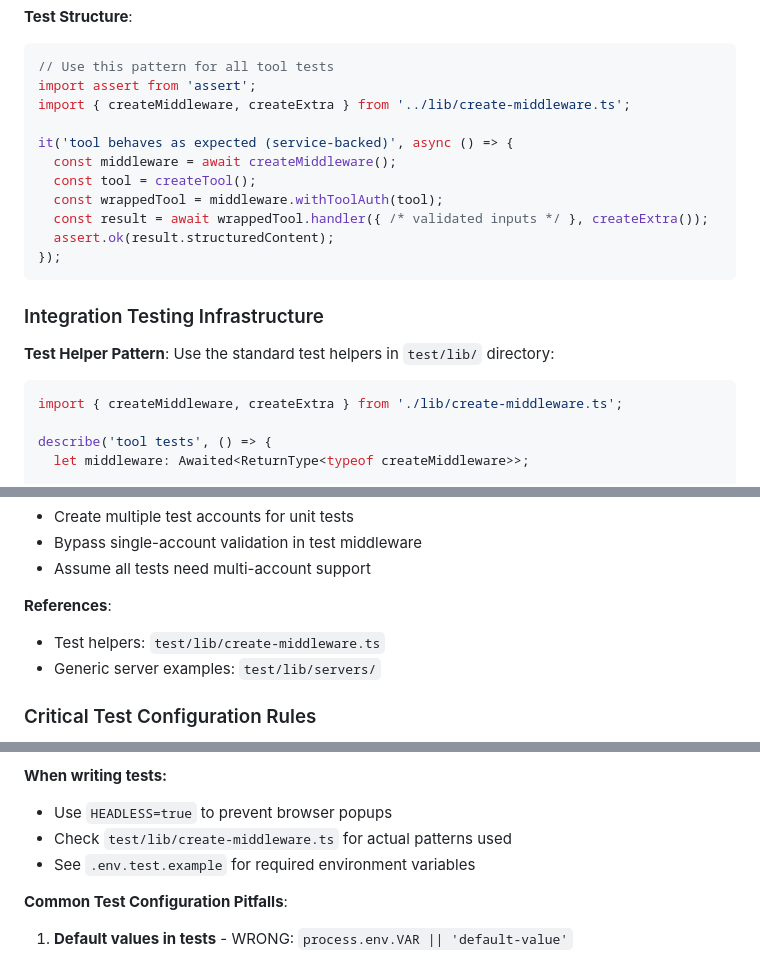
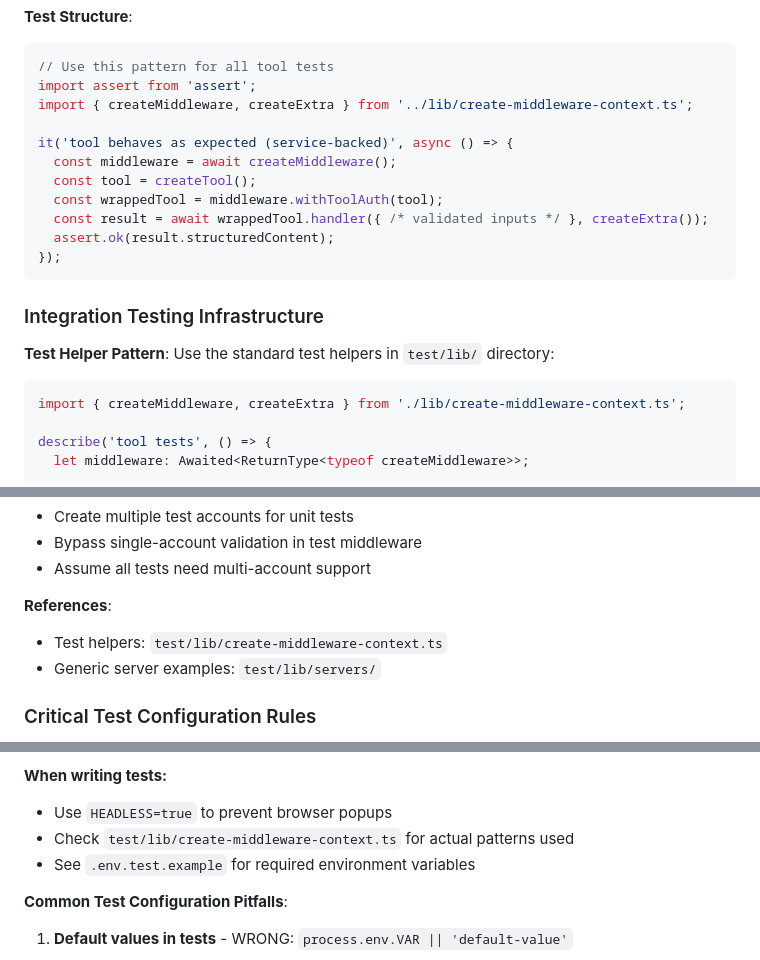
Before and after one commit to mcp-z/mcp-pdf, a Markdown page: CLAUDE.md, 3 parts joined by grey strips. Rendered like a GitHub page.

Commit message:
Upgrade modules

````diff
--- a/CLAUDE.md
+++ b/CLAUDE.md
@@ -197,7 +197,7 @@ export default function createTool(): ToolModule {
 ```typescript
 // Use this pattern for all tool tests
 import assert from 'assert';
-import { createMiddleware, createExtra } from '../lib/create-middleware.ts';
+import { createMiddleware, createExtra } from '../lib/create-middleware-context.ts';
 
 it('tool behaves as expected (service-backed)', async () => {
   const middleware = await createMiddleware();
@@ -213,7 +213,7 @@ it('tool behaves as expected (service-backed)', async () => {
 **Test Helper Pattern**: Use the standard test helpers in `test/lib/` directory:
 
 ```typescript
-import { createMiddleware, createExtra } from './lib/create-middleware.ts';
+import { createMiddleware, createExtra } from './lib/create-middleware-context.ts';
 
 describe('tool tests', () => {
   let middleware: Awaited<ReturnType<typeof createMiddleware>>;
@@ -340,7 +340,7 @@ await fs.promises.mkdir(tempDir, { recursive: true });
 - Assume all tests need multi-account support
 
 **References**:
-- Test helpers: `test/lib/create-middleware.ts`
+- Test helpers: `test/lib/create-middleware-context.ts`
 - Generic server examples: `test/lib/servers/`
 
 ### Critical Test Configuration Rules
@@ -359,7 +359,7 @@ Most packages use **LoopbackOAuthProvider**:
 
 **When writing tests:**
 - Use `HEADLESS=true` to prevent browser popups
-- Check `test/lib/create-middleware.ts` for actual patterns used
+- Check `test/lib/create-middleware-context.ts` for actual patterns used
 - See `.env.test.example` for required environment variables
 
 **Common Test Configuration Pitfalls**:
````
Also changed, not shown: QUALITY.md (+1 -1 lines).
